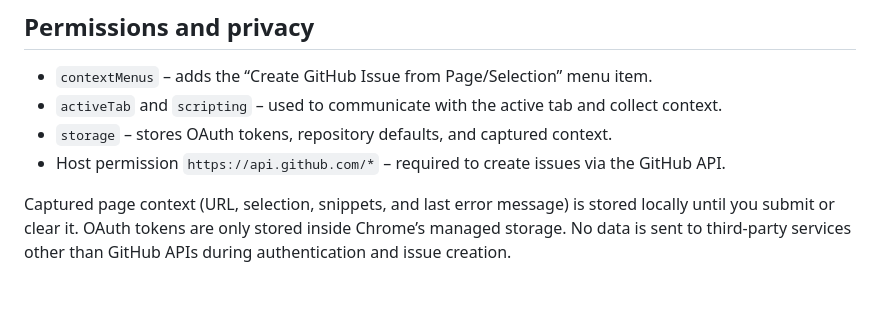
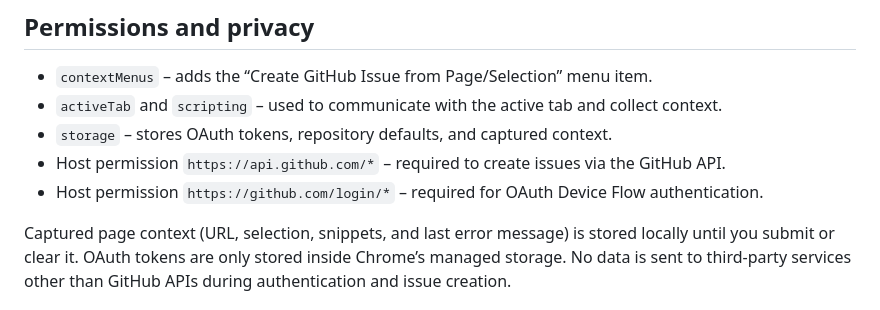
Before and after one commit to ralph-cmyk/Chrome-Issue-Reporter, a Markdown page: README.md, the part around the change. Drawn GitHub-style.

Commit message:
Update documentation to reflect new host permission
Co-authored-by: ralph-cmyk <239278804+ralph-cmyk@users.noreply.github.com>

```diff
--- a/README.md
+++ b/README.md
@@ -99,6 +99,7 @@ After installation, you need to configure the extension:
 - `activeTab` and `scripting` – used to communicate with the active tab and collect context.
 - `storage` – stores OAuth tokens, repository defaults, and captured context.
 - Host permission `https://api.github.com/*` – required to create issues via the GitHub API.
+- Host permission `https://github.com/login/*` – required for OAuth Device Flow authentication.
 
 Captured page context (URL, selection, snippets, and last error message) is stored locally until you
 submit or clear it. OAuth tokens are only stored inside Chrome’s managed storage. No data is sent to
```
